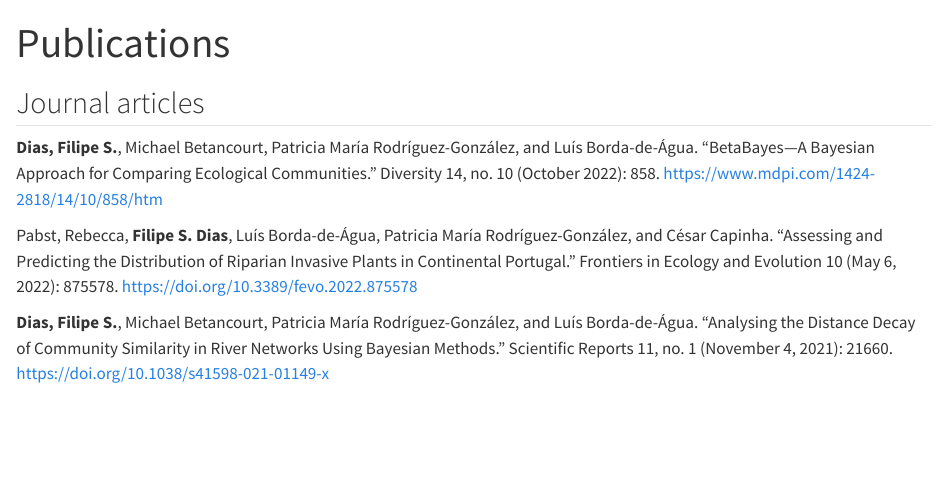
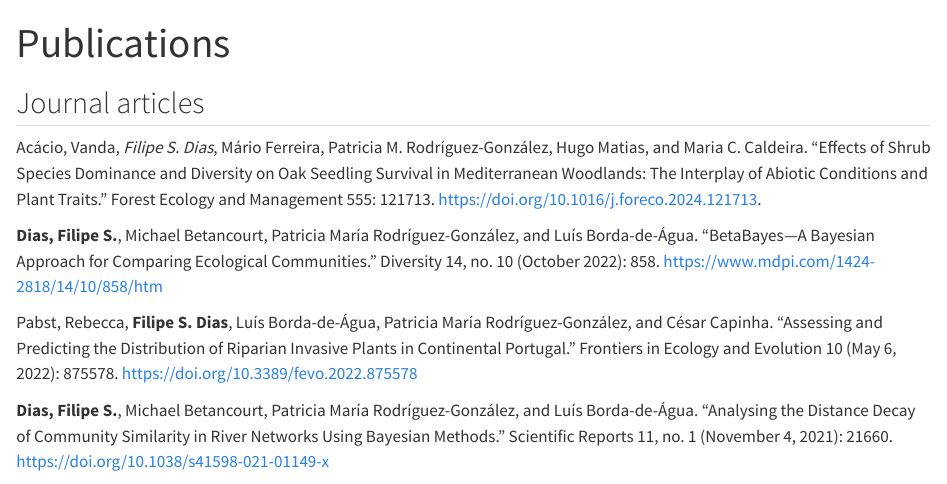
Before and after one commit to fsdias/fsdias.github.io, a Quarto document (publications/index_publications.qmd): the page in a window 1100 px wide, from its top. Rendered offline with R 4.5, knitr and Pandoc in place of Quarto, with nearby package versions.

Commit message:
Add files via upload

```diff
--- a/publications/index_publications.qmd
+++ b/publications/index_publications.qmd
@@ -3,6 +3,9 @@ title: Publications
 ---
 
 ## Journal articles
+
+Acácio, Vanda, *Filipe S. Dias*, Mário Ferreira, Patricia M. Rodríguez-González, Hugo Matias, and Maria C. Caldeira. “Effects of Shrub Species Dominance and Diversity on Oak Seedling Survival in Mediterranean Woodlands: The Interplay of Abiotic Conditions and Plant Traits.” Forest Ecology and Management 555: 121713. https://doi.org/10.1016/j.foreco.2024.121713.
+
 
 **Dias, Filipe S.**, Michael Betancourt, Patricia María Rodríguez-González, and Luís Borda-de-Água. “BetaBayes—A Bayesian Approach for Comparing Ecological Communities.” Diversity 14, no. 10 (October 2022): 858. [https://www.mdpi.com/1424-2818/14/10/858/htm](https://www.mdpi.com/1424-2818/14/10/858/htm)
 
```
Also changed, not shown: docs/search.json, 1 other file.
